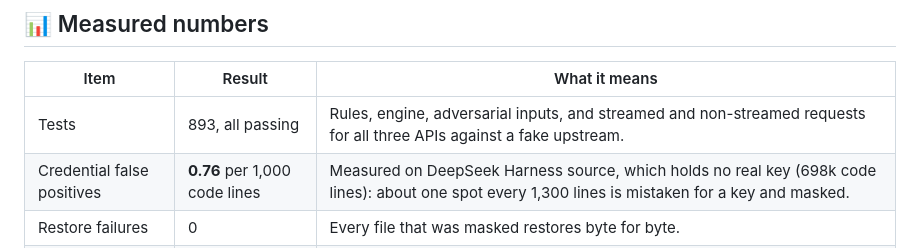
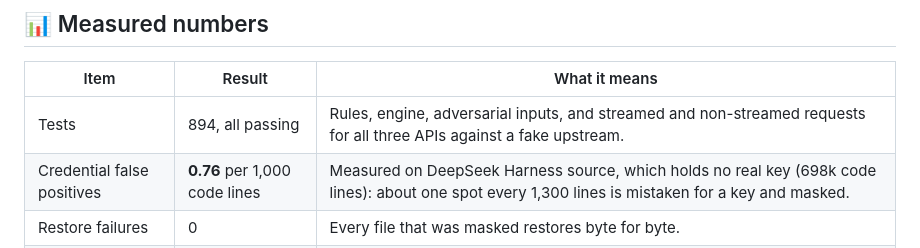
Before and after one commit to Exestence/redaction-proxy, a Markdown page: README.md, the part around the change. GitHub-like rendering.

Commit message:
docs: update the test count to 894
Co-Authored-By: Claude Opus 5.5 <noreply@anthropic.com>

```diff
--- a/README.md
+++ b/README.md
@@ -146,7 +146,7 @@ See the [technical details](docs/DETAILS.md#12-完整設定) for the matching en
 
 | Item | Result | What it means |
 | --- | --- | --- |
-| Tests | 893, all passing | Rules, engine, adversarial inputs, and streamed and non-streamed requests for all three APIs against a fake upstream. |
+| Tests | 894, all passing | Rules, engine, adversarial inputs, and streamed and non-streamed requests for all three APIs against a fake upstream. |
 | Credential false positives | **0.76** per 1,000 code lines | Measured on DeepSeek Harness source, which holds no real key (698k code lines): about one spot every 1,300 lines is mistaken for a key and masked. |
 | Restore failures | 0 | Every file that was masked restores byte for byte. |
 | Speed | about 850k lines in 5 s | Apple M5 Max. |
```
Also changed, not shown: README.zh-TW.md (+1 -1 lines), docs/DETAILS.md (+1 -1 lines).
